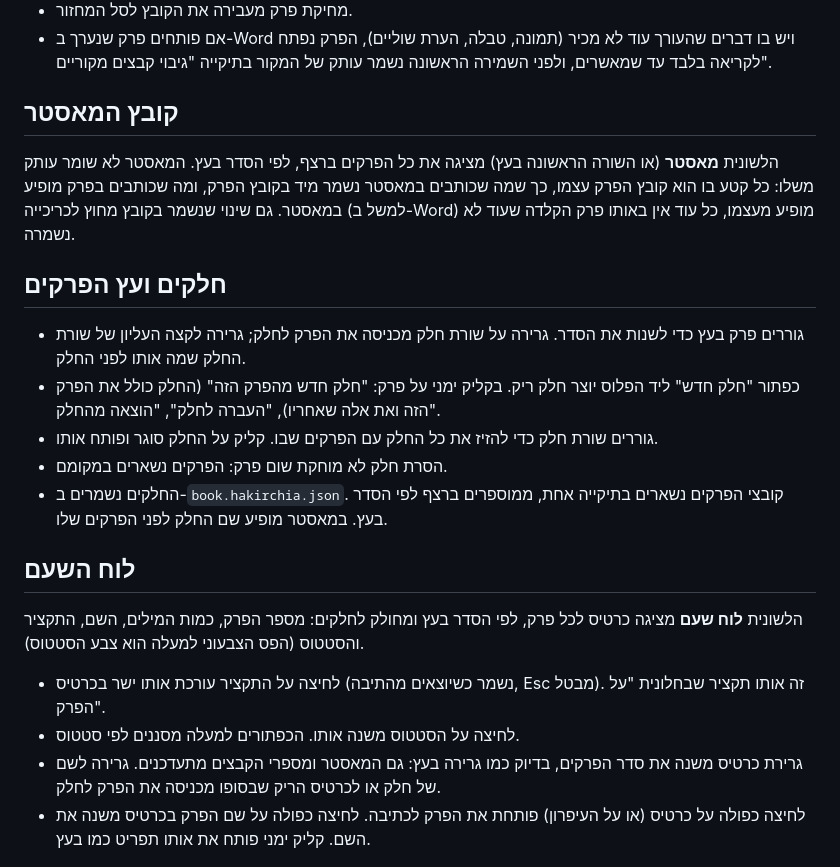
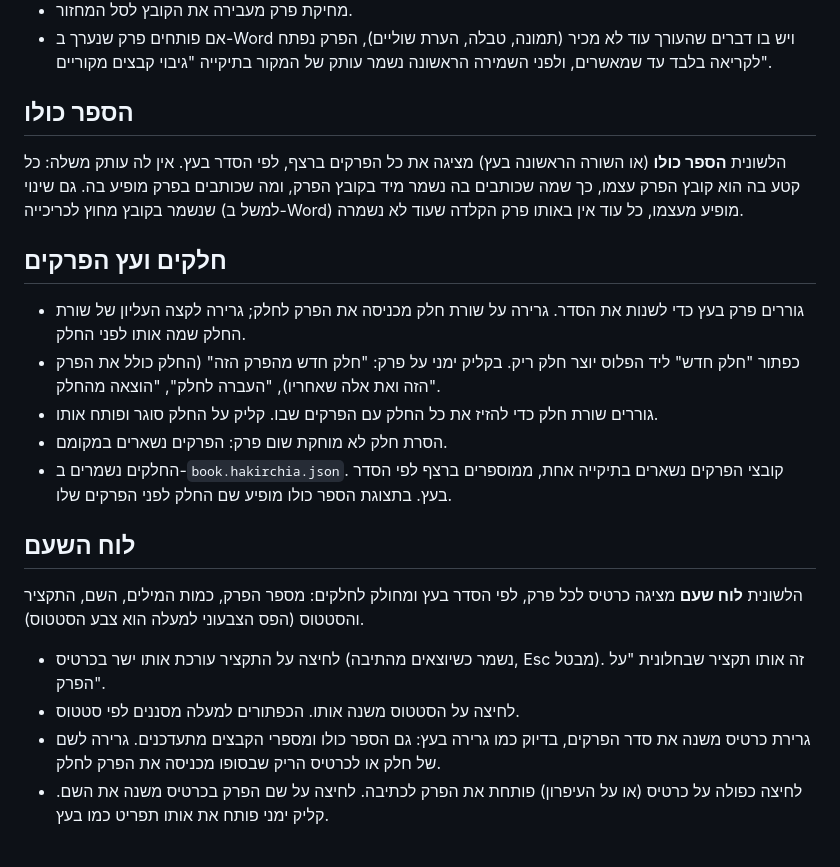
Before and after one commit to shlomiazarshahar-web/HaKirchia, a Markdown page: README.md, the part around one of its changes. GitHub-like rendering.

```diff
--- a/README.md
+++ b/README.md
@@ -27,9 +27,9 @@
 - מחיקת פרק מעבירה את הקובץ לסל המחזור.
 - אם פותחים פרק שנערך ב-Word ויש בו דברים שהעורך עוד לא מכיר (תמונה, טבלה, הערת שוליים), הפרק נפתח לקריאה בלבד עד שמאשרים, ולפני השמירה הראשונה נשמר עותק של המקור בתיקייה "גיבוי קבצים מקוריים".
 
-## קובץ המאסטר
+## הספר כולו
 
-הלשונית **מאסטר** (או השורה הראשונה בעץ) מציגה את כל הפרקים ברצף, לפי הסדר בעץ. המאסטר לא שומר עותק משלו: כל קטע בו הוא קובץ הפרק עצמו, כך שמה שכותבים במאסטר נשמר מיד בקובץ הפרק, ומה שכותבים בפרק מופיע במאסטר. גם שינוי שנשמר בקובץ מחוץ לכריכייה (למשל ב-Word) מופיע מעצמו, כל עוד אין באותו פרק הקלדה שעוד לא נשמרה.
+הלשונית **הספר כולו** (או השורה הראשונה בעץ) מציגה את כל הפרקים ברצף, לפי הסדר בעץ. אין לה עותק משלה: כל קטע בה הוא קובץ הפרק עצמו, כך שמה שכותבים בה נשמר מיד בקובץ הפרק, ומה שכותבים בפרק מופיע בה. גם שינוי שנשמר בקובץ מחוץ לכריכייה (למשל ב-Word) מופיע מעצמו, כל עוד אין באותו פרק הקלדה שעוד לא נשמרה.
 
 ## חלקים ועץ הפרקים
 
@@ -37,7 +37,7 @@
 - כפתור "חלק חדש" ליד הפלוס יוצר חלק ריק. בקליק ימני על פרק: "חלק חדש מהפרק הזה" (החלק כולל את הפרק הזה ואת אלה שאחריו), "העברה לחלק", "הוצאה מהחלק".
 - גוררים שורת חלק כדי להזיז את כל החלק עם הפרקים שבו. קליק על החלק סוגר ופותח אותו.
 - הסרת חלק לא מוחקת שום פרק: הפרקים נשארים במקומם.
-- החלקים נשמרים ב-`book.hakirchia.json`. קובצי הפרקים נשארים בתיקייה אחת, ממוספרים ברצף לפי הסדר בעץ. במאסטר מופיע שם החלק לפני הפרקים שלו.
+- החלקים נשמרים ב-`book.hakirchia.json`. קובצי הפרקים נשארים בתיקייה אחת, ממוספרים ברצף לפי הסדר בעץ. בתצוגת הספר כולו מופיע שם החלק לפני הפרקים שלו.
 
 ## לוח השעם
 
@@ -45,8 +45,8 @@
 
 - לחיצה על התקציר עורכת אותו ישר בכרטיס (נשמר כשיוצאים מהתיבה, Esc מבטל). זה אותו תקציר שבחלונית "על הפרק".
 - לחיצה על הסטטוס משנה אותו. הכפתורים למעלה מסננים לפי סטטוס.
-- גרירת כרטיס משנה את סדר הפרקים, בדיוק כמו גרירה בעץ: גם המאסטר ומספרי הקבצים מתעדכנים. גרירה לשם של חלק או לכרטיס הריק שבסופו מכניסה את הפרק לחלק.
-- לחיצה כפולה על כרטיס (או על העיפרון) פותחת את הפרק לכתיבה. לחיצה כפולה על שם הפרק בכרטיס משנה את השם. קליק ימני פותח את אותו תפריט כמו בעץ.
+- גרירת כרטיס משנה את סדר הפרקים, בדיוק כמו גרירה בעץ: גם הספר כולו ומספרי הקבצים מתעדכנים. גרירה לשם של חלק או לכרטיס הריק שבסופו מכניסה את הפרק לחלק.
+- לחיצה כפולה על כרטיס (או על העיפרון) פותחת את הפרק לכתיבה. לחיצה על שם הפרק בכרטיס משנה את השם. קליק ימני פותח את אותו תפריט כמו בעץ.
 
 ![לוח השעם](docs/screenshots/board-light.png)
 
```
Also changed, not shown: other parts of README.md (+16 -9 lines), docs/screenshots/split-dark.png (deleted), docs/screenshots/split-light.png, 13 other files.
